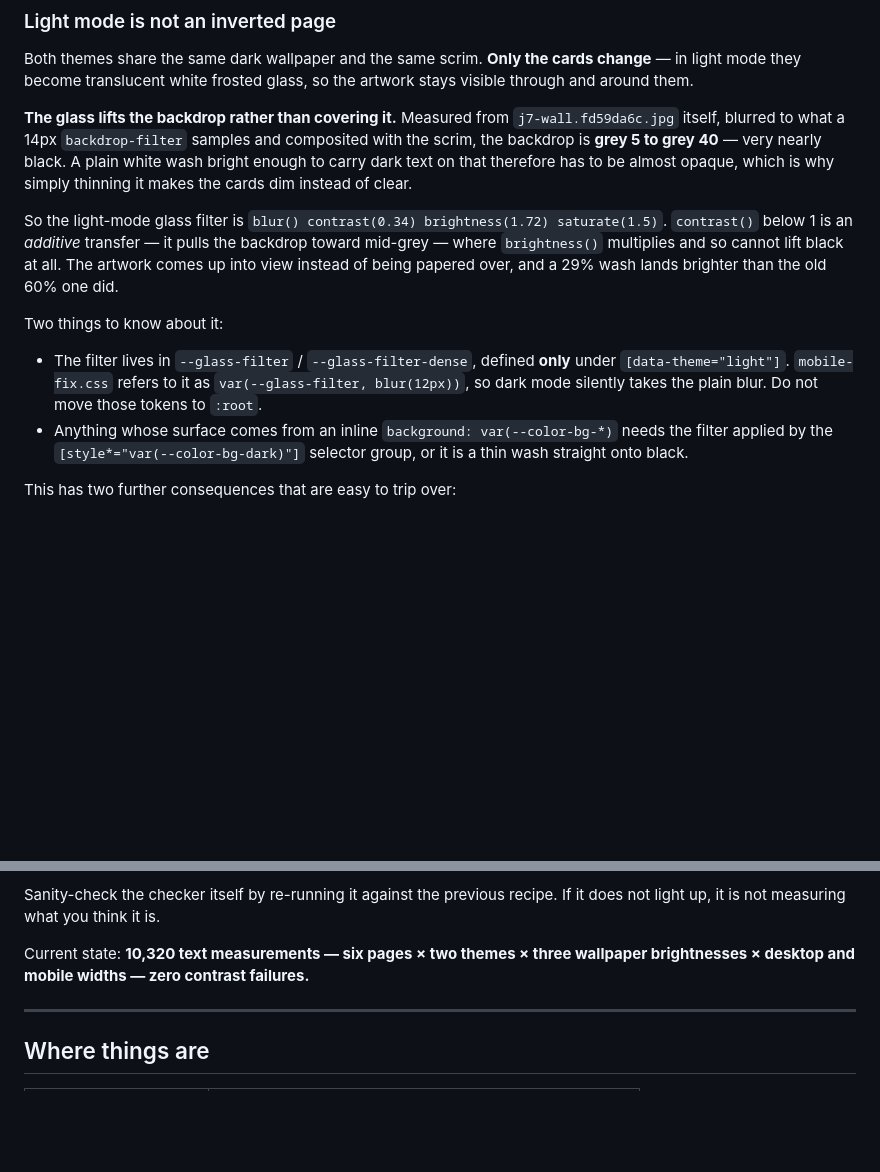
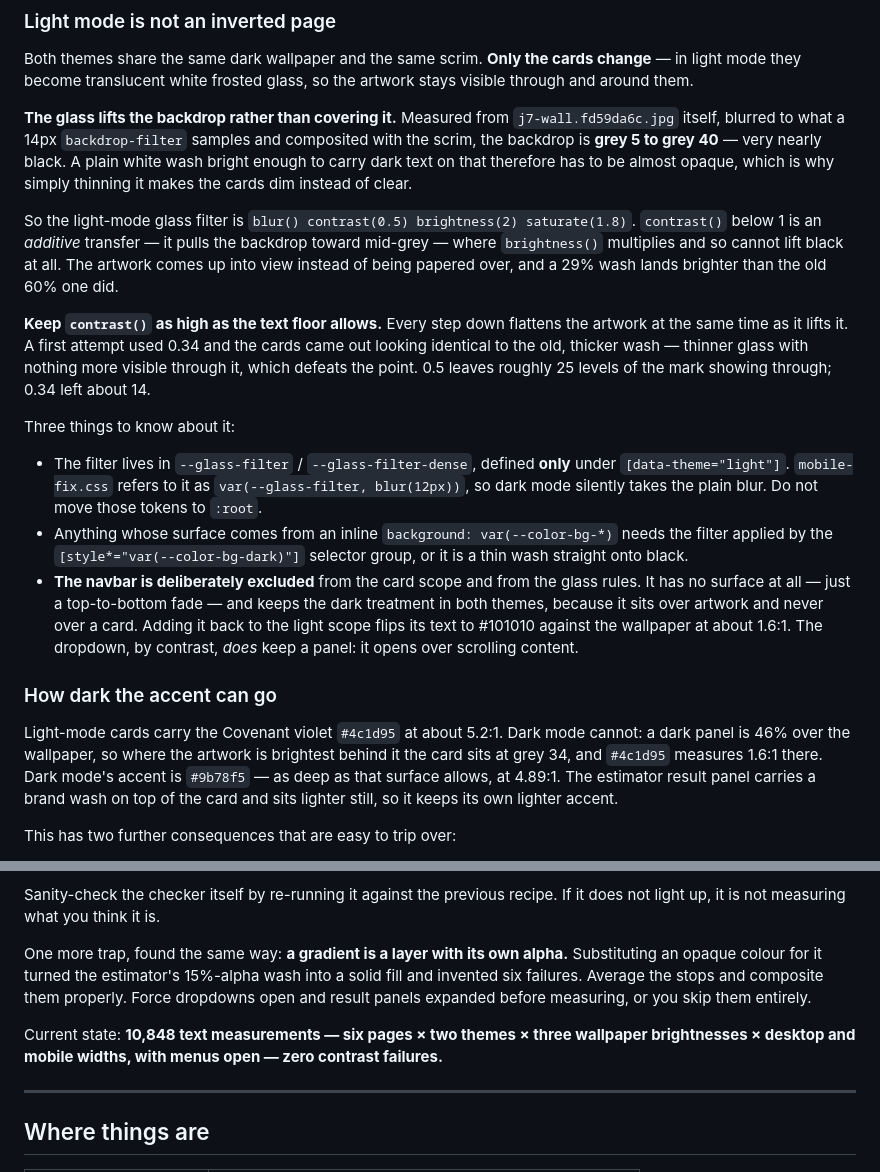
Before and after one commit to jes7er9989/J7-creations.com, a Markdown page: HANDOFF.md, 2 parts joined by grey strips. GitHub-like rendering; blank space fills up the shorter version.

Commit message:
Bring HANDOFF.md up to what actually shipped
The glass filter constants were left at the first attempt's values, which
is exactly the kind of wrong number this file exists to prevent. Also
records why contrast() must stay high, why the navbar sits outside the
light-mode card scope, how deep the accent can go in each theme, and the
gradient-alpha trap in the contrast checker.

Co-Authored-By: Claude Opus 5 <noreply@anthropic.com>

```diff
--- a/HANDOFF.md
+++ b/HANDOFF.md
@@ -92,13 +92,19 @@ very nearly black. A plain white wash bright enough to carry dark text on that
 therefore has to be almost opaque, which is why simply thinning it makes the
 cards dim instead of clear.
 
-So the light-mode glass filter is `blur() contrast(0.34) brightness(1.72)
-saturate(1.5)`. `contrast()` below 1 is an *additive* transfer — it pulls the
+So the light-mode glass filter is `blur() contrast(0.5) brightness(2)
+saturate(1.8)`. `contrast()` below 1 is an *additive* transfer — it pulls the
 backdrop toward mid-grey — where `brightness()` multiplies and so cannot lift
 black at all. The artwork comes up into view instead of being papered over,
 and a 29% wash lands brighter than the old 60% one did.
 
-Two things to know about it:
+**Keep `contrast()` as high as the text floor allows.** Every step down
+flattens the artwork at the same time as it lifts it. A first attempt used
+0.34 and the cards came out looking identical to the old, thicker wash —
+thinner glass with nothing more visible through it, which defeats the point.
+0.5 leaves roughly 25 levels of the mark showing through; 0.34 left about 14.
+
+Three things to know about it:
 
 - The filter lives in `--glass-filter` / `--glass-filter-dense`, defined
   **only** under `[data-theme="light"]`. `mobile-fix.css` refers to it as
@@ -107,6 +113,21 @@ Two things to know about it:
 - Anything whose surface comes from an inline `background: var(--color-bg-*)`
   needs the filter applied by the `[style*="var(--color-bg-dark)"]` selector
   group, or it is a thin wash straight onto black.
+- **The navbar is deliberately excluded** from the card scope and from the
+  glass rules. It has no surface at all — just a top-to-bottom fade — and
+  keeps the dark treatment in both themes, because it sits over artwork and
+  never over a card. Adding it back to the light scope flips its text to
+  #101010 against the wallpaper at about 1.6:1. The dropdown, by contrast,
+  *does* keep a panel: it opens over scrolling content.
+
+### How dark the accent can go
+
+Light-mode cards carry the Covenant violet `#4c1d95` at about 5.2:1. Dark
+mode cannot: a dark panel is 46% over the wallpaper, so where the artwork is
+brightest behind it the card sits at grey 34, and `#4c1d95` measures 1.6:1
+there. Dark mode's accent is `#9b78f5` — as deep as that surface allows, at
+4.89:1. The estimator result panel carries a brand wash on top of the card
+and sits lighter still, so it keeps its own lighter accent.
 
 This has two further consequences that are easy to trip over:
 
@@ -154,9 +175,15 @@ from the CSS. Two things will give false results:
 Sanity-check the checker itself by re-running it against the previous recipe.
 If it does not light up, it is not measuring what you think it is.
 
-Current state: **10,320 text measurements — six pages × two themes × three
-wallpaper brightnesses × desktop and mobile widths — zero contrast
-failures.**
+One more trap, found the same way: **a gradient is a layer with its own
+alpha.** Substituting an opaque colour for it turned the estimator's
+15%-alpha wash into a solid fill and invented six failures. Average the
+stops and composite them properly. Force dropdowns open and result panels
+expanded before measuring, or you skip them entirely.
+
+Current state: **10,848 text measurements — six pages × two themes × three
+wallpaper brightnesses × desktop and mobile widths, with menus open — zero
+contrast failures.**
 
 ---
 
```
